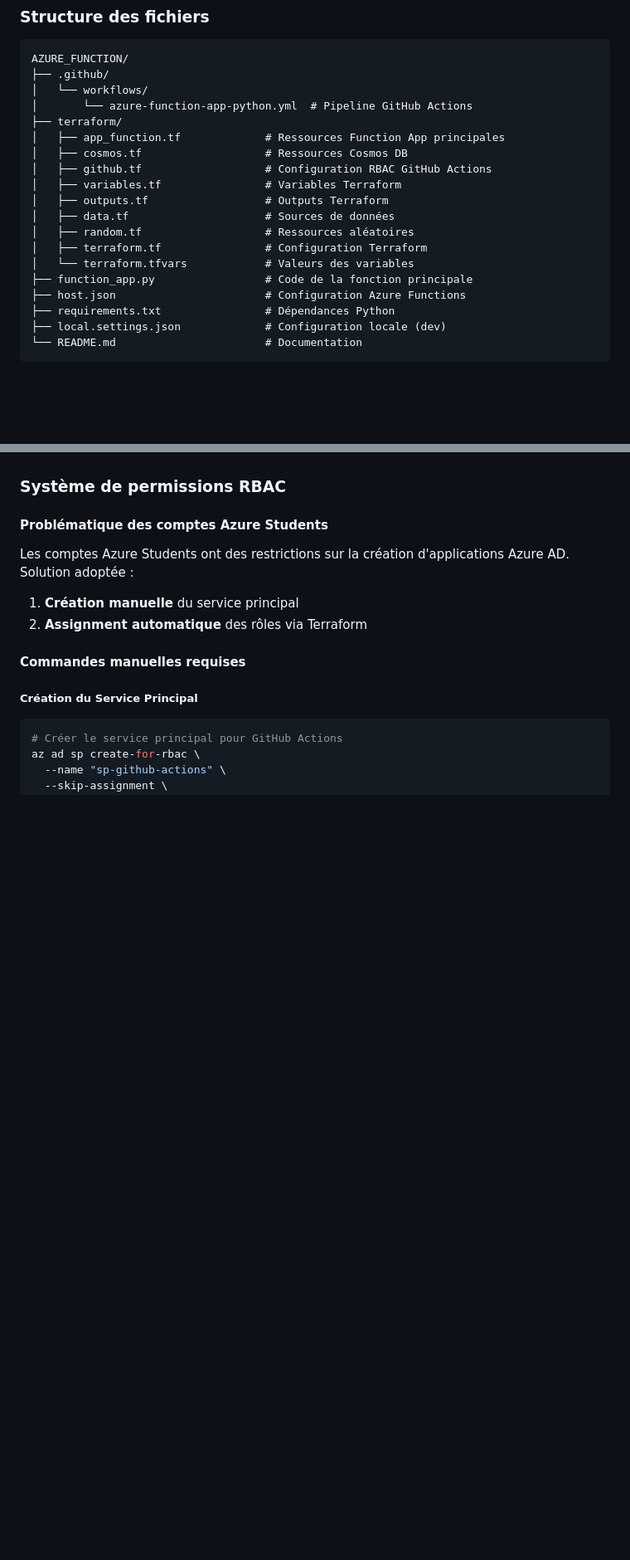
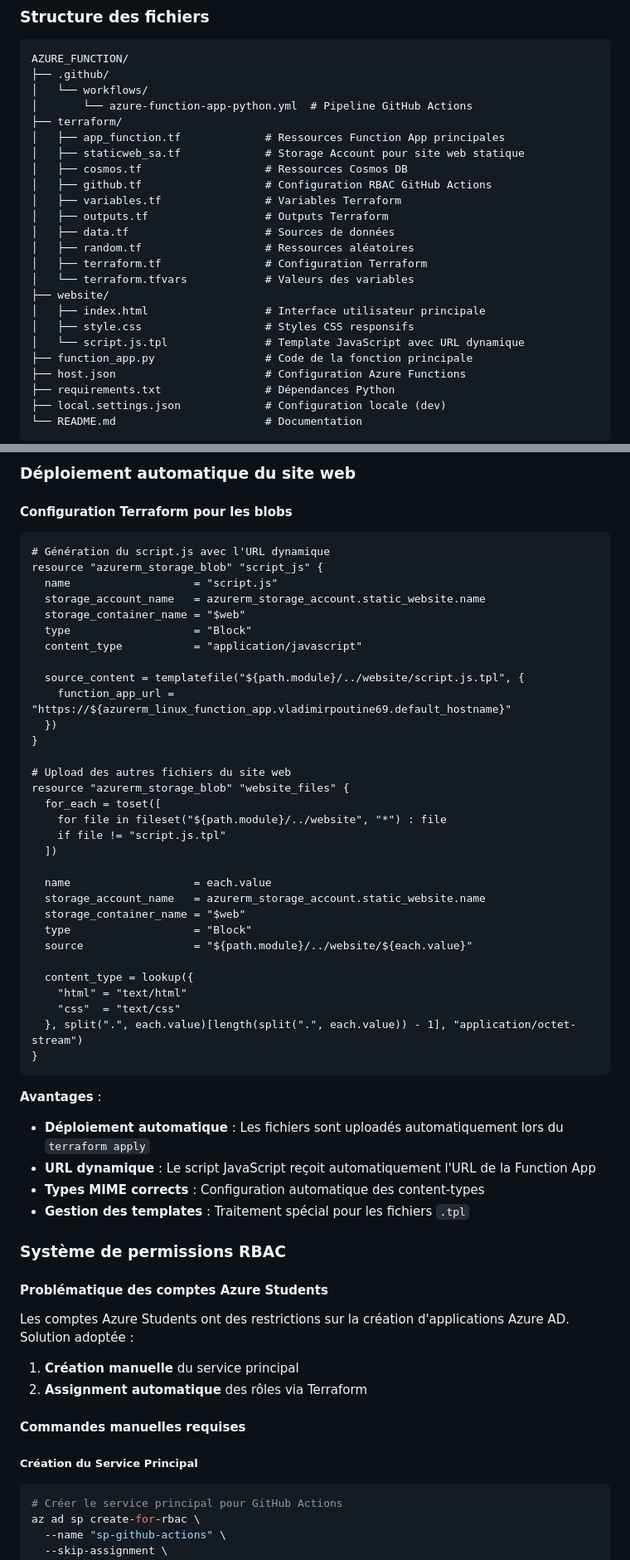
Before and after one commit to Glutenfree69/Azure_function, a Markdown page: README.md, 2 parts joined by grey strips. Shown: that part at 83% size. Drawn GitHub-style; blank space fills up the shorter version.

````diff
--- a/README.md
+++ b/README.md
@@ -34,6 +36,7 @@ AZURE_FUNCTION/
 │       └── azure-function-app-python.yml  # Pipeline GitHub Actions
 ├── terraform/
 │   ├── app_function.tf             # Ressources Function App principales
+│   ├── staticweb_sa.tf             # Storage Account pour site web statique
 │   ├── cosmos.tf                   # Ressources Cosmos DB
 │   ├── github.tf                   # Configuration RBAC GitHub Actions
 │   ├── variables.tf                # Variables Terraform
@@ -42,6 +45,10 @@ AZURE_FUNCTION/
 │   ├── random.tf                   # Ressources aléatoires
 │   ├── terraform.tf                # Configuration Terraform
 │   └── terraform.tfvars            # Valeurs des variables
+├── website/
+│   ├── index.html                  # Interface utilisateur principale
+│   ├── style.css                   # Styles CSS responsifs
+│   └── script.js.tpl               # Template JavaScript avec URL dynamique
 ├── function_app.py                 # Code de la fonction principale
 ├── host.json                       # Configuration Azure Functions
 ├── requirements.txt                # Dépendances Python
@@ -303,3 +373,45 @@ resource "azurerm_linux_function_app" "vladimirpoutine69" {
+### Déploiement automatique du site web
+
+#### Configuration Terraform pour les blobs
+```hcl
+# Génération du script.js avec l'URL dynamique
+resource "azurerm_storage_blob" "script_js" {
+  name                   = "script.js"
+  storage_account_name   = azurerm_storage_account.static_website.name
+  storage_container_name = "$web"
+  type                   = "Block"
+  content_type           = "application/javascript"
+
+  source_content = templatefile("${path.module}/../website/script.js.tpl", {
+    function_app_url = "https://${azurerm_linux_function_app.vladimirpoutine69.default_hostname}"
+  })
+}
+
+# Upload des autres fichiers du site web
+resource "azurerm_storage_blob" "website_files" {
+  for_each = toset([
+    for file in fileset("${path.module}/../website", "*") : file
+    if file != "script.js.tpl"
+  ])
+
+  name                   = each.value
+  storage_account_name   = azurerm_storage_account.static_website.name
+  storage_container_name = "$web"
+  type                   = "Block"
+  source                 = "${path.module}/../website/${each.value}"
+
+  content_type = lookup({
+    "html" = "text/html"
+    "css"  = "text/css"
+  }, split(".", each.value)[length(split(".", each.value)) - 1], "application/octet-stream")
+}
+```
+
+**Avantages** :
+- **Déploiement automatique** : Les fichiers sont uploadés automatiquement lors du `terraform apply`
+- **URL dynamique** : Le script JavaScript reçoit automatiquement l'URL de la Function App
+- **Types MIME corrects** : Configuration automatique des content-types
+- **Gestion des templates** : Traitement spécial pour les fichiers `.tpl`
 
 ### Système de permissions RBAC
 
````
Also changed, not shown: other parts of README.md (+153 -24 lines).
